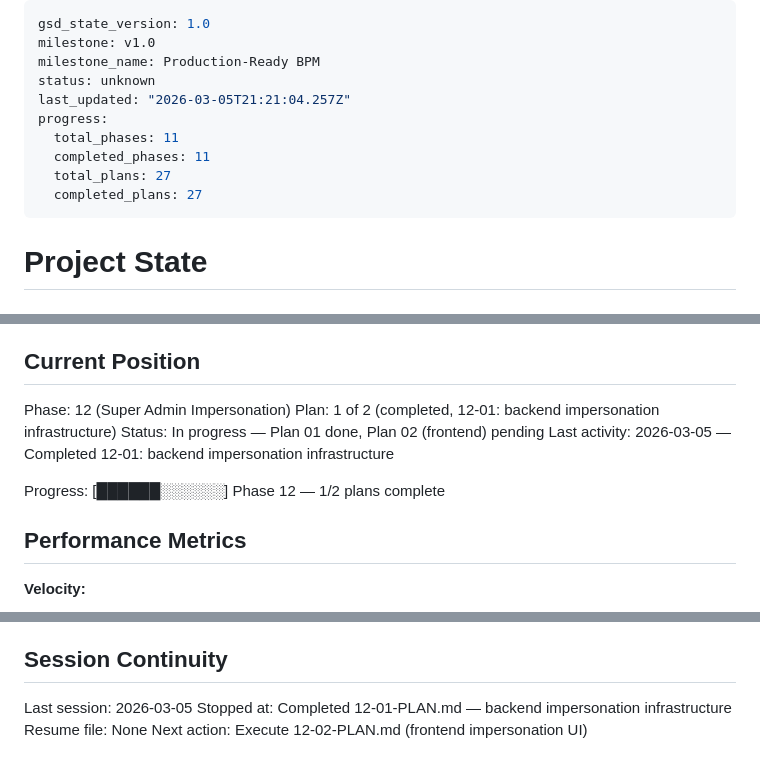
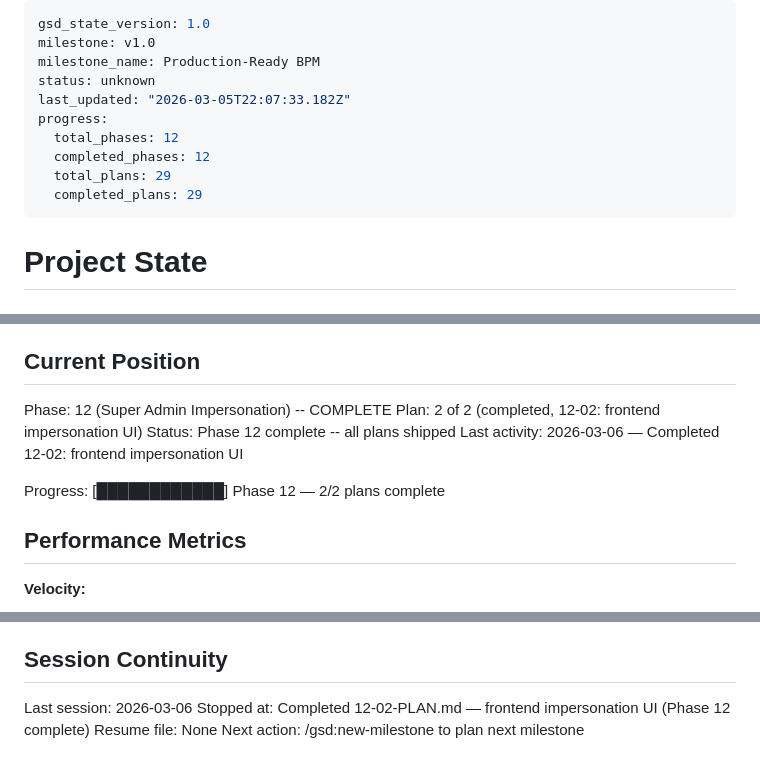
Before and after one commit to Aleksandr-hub/procivo, a Markdown page: .planning/STATE.md, 3 parts joined by grey strips. Rendered like a GitHub page.

Commit message:
docs(phase-12): complete phase execution

```diff
--- a/.planning/STATE.md
+++ b/.planning/STATE.md
@@ -3,12 +3,12 @@ gsd_state_version: 1.0
 milestone: v1.0
 milestone_name: Production-Ready BPM
 status: unknown
-last_updated: "2026-03-05T21:21:04.257Z"
+last_updated: "2026-03-05T22:07:33.182Z"
 progress:
-  total_phases: 11
-  completed_phases: 11
-  total_plans: 27
-  completed_plans: 27
+  total_phases: 12
+  completed_phases: 12
+  total_plans: 29
+  completed_plans: 29
 ---
 
 # Project State
@@ -22,12 +22,12 @@ See: .planning/PROJECT.md (updated 2026-03-01)
 
 ## Current Position
 
-Phase: 12 (Super Admin Impersonation)
-Plan: 1 of 2 (completed, 12-01: backend impersonation infrastructure)
-Status: In progress — Plan 01 done, Plan 02 (frontend) pending
-Last activity: 2026-03-05 — Completed 12-01: backend impersonation infrastructure
+Phase: 12 (Super Admin Impersonation) -- COMPLETE
+Plan: 2 of 2 (completed, 12-02: frontend impersonation UI)
+Status: Phase 12 complete -- all plans shipped
+Last activity: 2026-03-06 — Completed 12-02: frontend impersonation UI
 
-Progress: [██████░░░░░░] Phase 12 — 1/2 plans complete
+Progress: [████████████] Phase 12 — 2/2 plans complete
 
 ## Performance Metrics
 
@@ -159,7 +163,7 @@ None.
 
 ## Session Continuity
 
-Last session: 2026-03-05
-Stopped at: Completed 12-01-PLAN.md — backend impersonation infrastructure
+Last session: 2026-03-06
+Stopped at: Completed 12-02-PLAN.md — frontend impersonation UI (Phase 12 complete)
 Resume file: None
-Next action: Execute 12-02-PLAN.md (frontend impersonation UI)
+Next action: /gsd:new-milestone to plan next milestone
```
Also changed, not shown: other parts of .planning/STATE.md (+4 -0 lines), .planning/REQUIREMENTS.md (+2 -2 lines), .planning/ROADMAP.md (+3 -3 lines).
